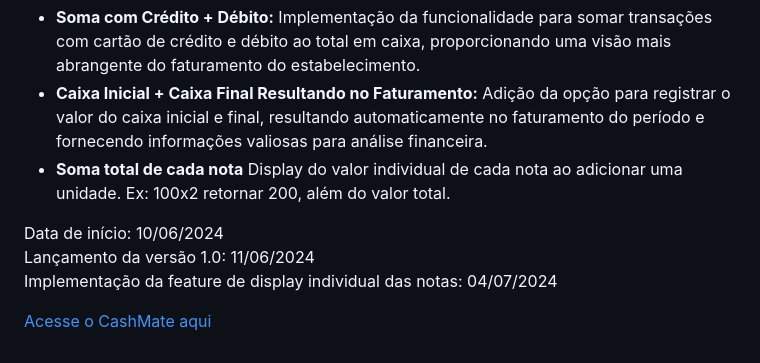
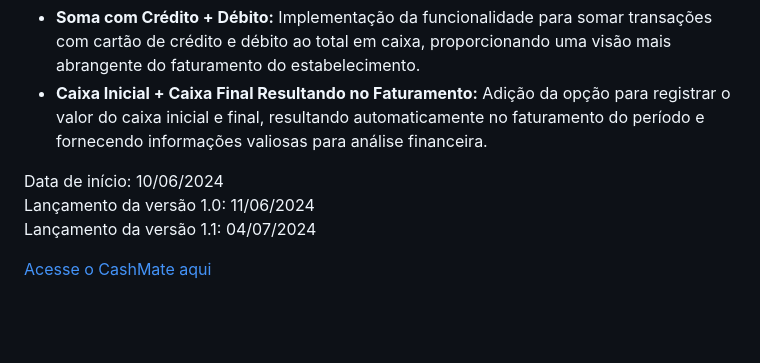
Before and after one commit to Caiorossi00/CashMate, a Markdown page: README.md, the part around the change. Rendered like a GitHub page; blank space fills up the shorter version.

```diff
--- a/README.md
+++ b/README.md
@@ -25,9 +25,8 @@
   <ul>
     <li><strong>Soma com Crédito + Débito:</strong> Implementação da funcionalidade para somar transações com cartão de crédito e débito ao total em caixa, proporcionando uma visão mais abrangente do faturamento do estabelecimento.</li>
     <li><strong>Caixa Inicial + Caixa Final Resultando no Faturamento:</strong> Adição da opção para registrar o valor do caixa inicial e final, resultando automaticamente no faturamento do período e fornecendo informações valiosas para análise financeira.</li>
-    <li><strong>Soma total de cada nota</strong> Display do valor individual de cada nota ao adicionar uma unidade. Ex: 100x2 retornar 200, além do valor total.</li>
   </ul>
 
-  <p>Data de início: 10/06/2024<br>Lançamento da versão 1.0: 11/06/2024<br>Implementação da feature de display individual das notas: 04/07/2024</p>
+  <p>Data de início: 10/06/2024<br>Lançamento da versão 1.0: 11/06/2024<br>Lançamento da versão 1.1: 04/07/2024</p>
 
   <a href="https://caiorossi00.github.io/CashMate/">Acesse o CashMate aqui</a>
```
